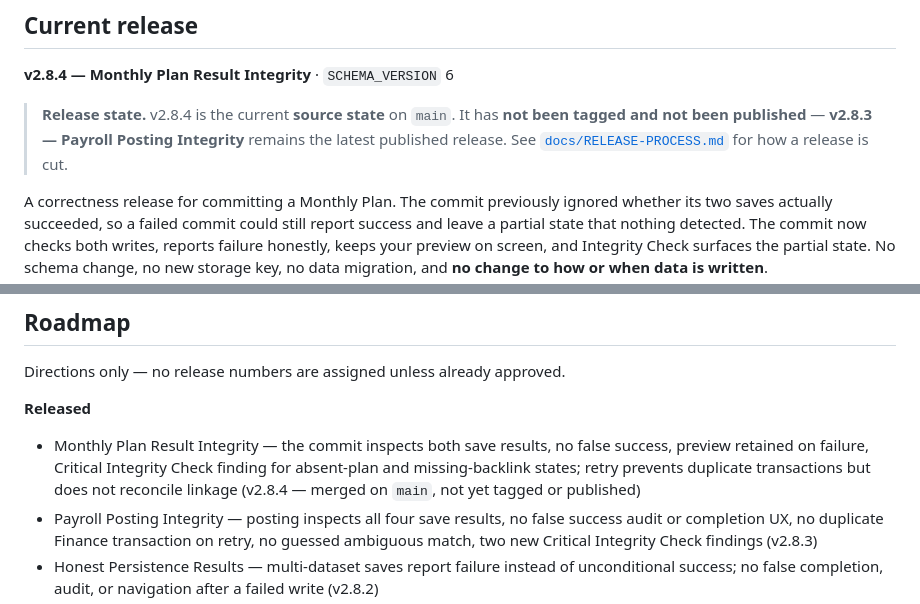
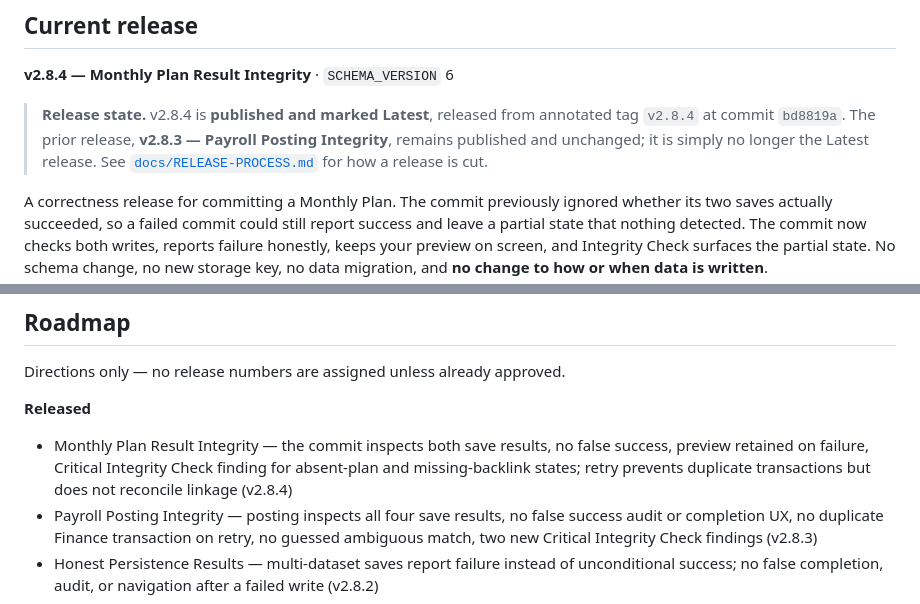
Before and after one commit to fanoryu/TAM-Intelligence-OS, a Markdown page: README.md, 2 parts joined by grey strips. Drawn GitHub-style.

```diff
--- a/README.md
+++ b/README.md
@@ -47,8 +47,9 @@ Design principles:
 
 **v2.8.4 — Monthly Plan Result Integrity** · `SCHEMA_VERSION` 6
 
-> **Release state.** v2.8.4 is the current **source state** on `main`. It has **not been tagged and not
-> been published** — **v2.8.3 — Payroll Posting Integrity** remains the latest published release. See
+> **Release state.** v2.8.4 is **published and marked Latest**, released from annotated tag `v2.8.4` at
+> commit `bd8819a`. The prior release, **v2.8.3 — Payroll Posting Integrity**, remains published and
+> unchanged; it is simply no longer the Latest release. See
 > [`docs/RELEASE-PROCESS.md`](docs/RELEASE-PROCESS.md) for how a release is cut.
 
 A correctness release for committing a Monthly Plan. The commit previously ignored whether its two saves
@@ -421,8 +422,7 @@ Directions only — no release numbers are assigned unless already approved.
 **Released**
 - Monthly Plan Result Integrity — the commit inspects both save results, no false success, preview
   retained on failure, Critical Integrity Check finding for absent-plan and missing-backlink states;
-  retry prevents duplicate transactions but does not reconcile linkage (v2.8.4 — merged on `main`, not
-  yet tagged or published)
+  retry prevents duplicate transactions but does not reconcile linkage (v2.8.4)
 - Payroll Posting Integrity — posting inspects all four save results, no false success audit or
   completion UX, no duplicate Finance transaction on retry, no guessed ambiguous match, two new
   Critical Integrity Check findings (v2.8.3)
```
Also changed, not shown: AI_CONTEXT.md (+16 -11 lines), ARCHITECTURE.md (+17 -8 lines).
